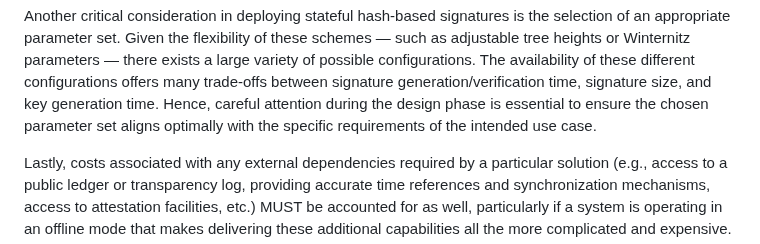
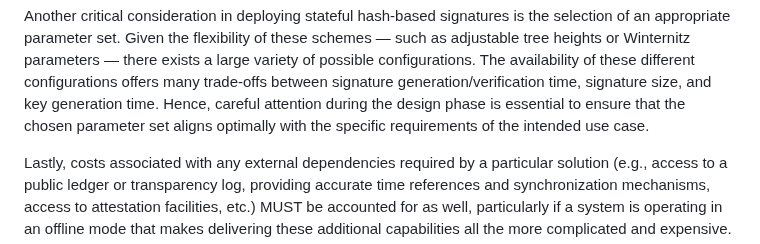
Before and after one commit to hbs-guidance/draft-hbs-state, a Markdown page: draft-ietf-pquip-hbs-state.md, the part around the change. GitHub-like rendering.

Commit message:
Apply suggestion from @fluppe2
Co-authored-by: Stavros Kousidis <fluppe2@users.noreply.github.com>

```diff
--- a/draft-ietf-pquip-hbs-state.md
+++ b/draft-ietf-pquip-hbs-state.md
@@ -406,7 +406,7 @@ schemes — such as adjustable tree heights or Winternitz parameters — there
 exists a large variety of possible configurations. The availability of these
 different configurations offers many trade-offs between signature
 generation/verification time, signature size, and key generation time. Hence,
-careful attention during the design phase is essential to ensure the chosen
+careful attention during the design phase is essential to ensure that the chosen
 parameter set aligns optimally with the specific requirements of the intended
 use case.
 
```
